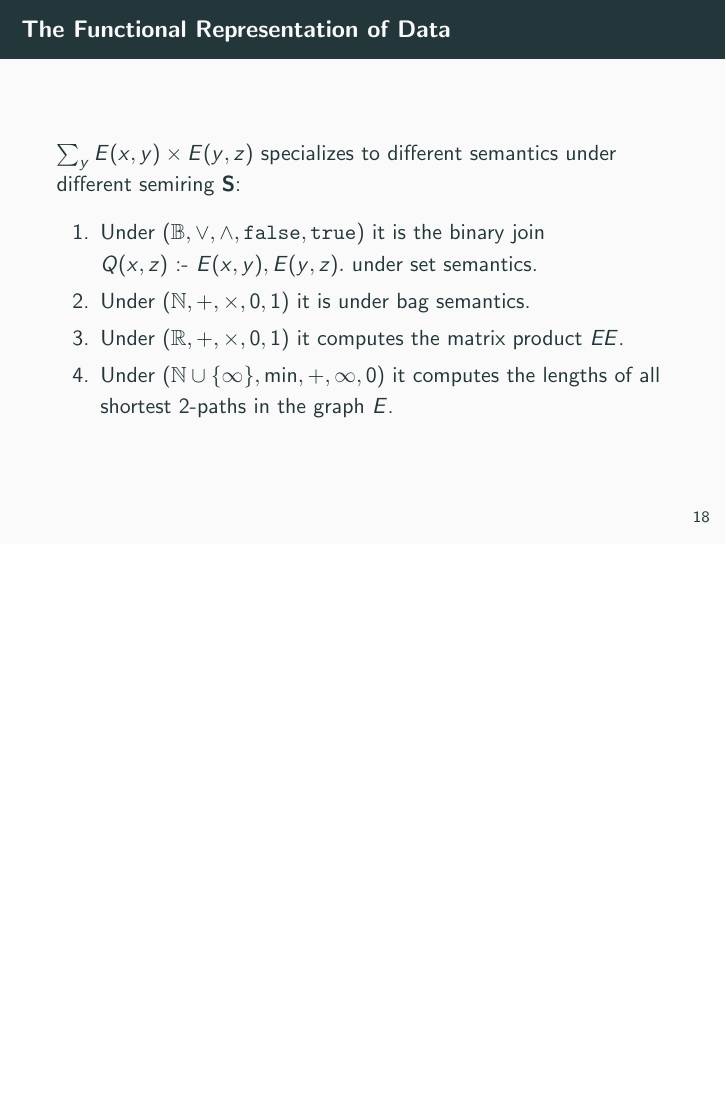
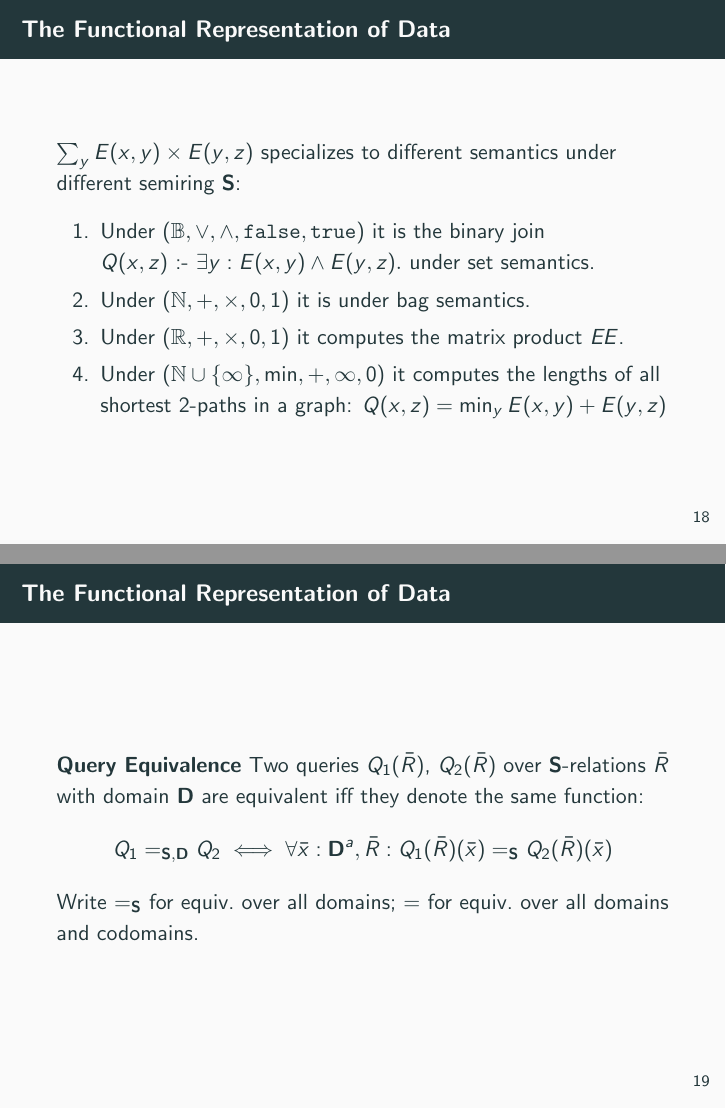
Before and after one commit to remysucre/talk, LaTeX slides (main.tex): page 46 of 48 before the commit and pages 46 and 48 of 53 after it, the two joined at a grey line, the shorter picture padded with empty space. Compiled offline with pdfLaTeX.

Commit message:
Done with functional.

```diff
--- a/main.tex
+++ b/main.tex
@@ -219,12 +219,29 @@
     different semantics under different semiring $\SR$:
     \begin{enumerate}
       \item Under $(\mathbb{B},\vee, \wedge, \texttt{false}, \texttt{true})$
-          it is the binary join $Q(x, z) \dleq E(x, y), E(y, z).$
+          it is the binary join $Q(x, z) \dleq \exists y: E(x, y) \wedge E(y, z).$
           under set semantics. \pause
       \item Under $(\mathbb{N}, +, \times, 0, 1)$ it is under
           bag semantics. \pause
       \item Under $(\mathbb{R}, +, \times, 0, 1)$ it computes the matrix product $EE$. \pause
       \item Under $(\mathbb{N} \cup \set{\infty}, \min, +, \infty, 0)$ it computes the lengths
-          of all shortest 2-paths in the graph $E$.
+          of all shortest 2-paths in a graph:
+          $Q(x, z) = \min_y E(x, y) + E(y, z)$
   \end{enumerate}
+  \end{frame}
 
+  \begin{frame}{The Functional Representation of Data}
+    \textbf{Query Equivalence} Two queries
+    $Q_1({\bar R})$, $Q_2({\bar R})$
+    over $\SR$-relations ${\bar R}$ with domain $\mathbf{D}$
+    are equivalent iff
+    they denote the same function:
+    \begin{align*}
+    Q_1 =_{\SR,\D} Q_2 \iff
+    \forall {\bar x}:\D^a, {\bar R} :
+    Q_1({\bar R})({\bar x}) =_{\SR}
+    Q_2({\bar R})({\bar x})
+    \end{align*} \pause
+    Write $=_{\SR}$ for equiv.~over all domains;
+    $=$ for equiv.~over all domains and codomains.
+  \end{frame}
```
Also changed, not shown: main.tex (23 more changed lines).
